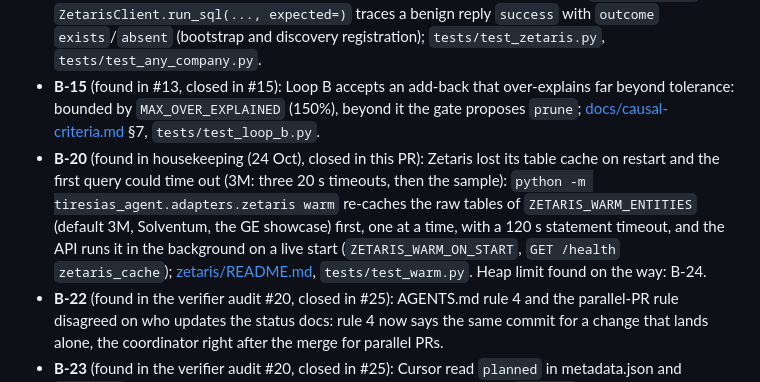
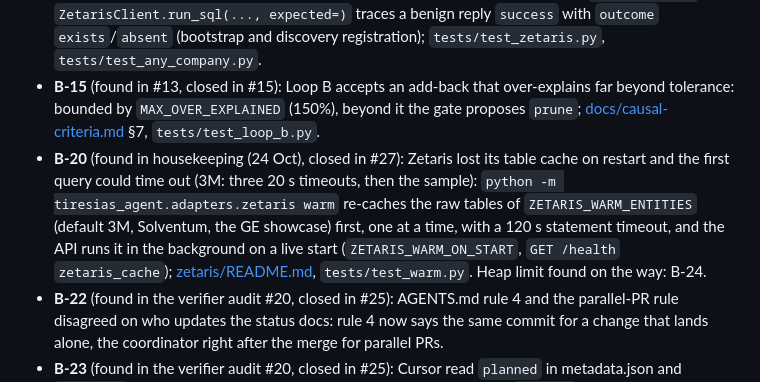
Before and after one commit to Palmlore/Tiresias, a Markdown page: BACKLOG.md, the part around the change. Rendered like a GitHub page.

Commit message:
BACKLOG: B-20 closed in #27
Co-Authored-By: Claude Opus 5.5 <noreply@anthropic.com>

```diff
--- a/BACKLOG.md
+++ b/BACKLOG.md
@@ -141,6 +141,6 @@ Found in: fix/b20-cache-warmup (24 Oct)  ·  Status: open  ·  Severity: demo-ri
 - **B-7** (found in #8, closed in #9): Loop B not yet run against live Zetaris: examples 01 and 02 and Hilton reconcile live, [docs/measurements/live-any-company.md](docs/measurements/live-any-company.md).
 - **B-9** (found in #9, closed in #18): "already exists" registration steps were traced as `status: error`: `ZetarisClient.run_sql(..., expected=)` traces a benign reply `success` with `outcome` `exists`/`absent` (bootstrap and discovery registration); `tests/test_zetaris.py`, `tests/test_any_company.py`.
 - **B-15** (found in #13, closed in #15): Loop B accepts an add-back that over-explains far beyond tolerance: bounded by `MAX_OVER_EXPLAINED` (150%), beyond it the gate proposes `prune`; [docs/causal-criteria.md](docs/causal-criteria.md) §7, `tests/test_loop_b.py`.
-- **B-20** (found in housekeeping (24 Oct), closed in this PR): Zetaris lost its table cache on restart and the first query could time out (3M: three 20 s timeouts, then the sample): `python -m tiresias_agent.adapters.zetaris warm` re-caches the raw tables of `ZETARIS_WARM_ENTITIES` (default 3M, Solventum, the GE showcase) first, one at a time, with a 120 s statement timeout, and the API runs it in the background on a live start (`ZETARIS_WARM_ON_START`, `GET /health` `zetaris_cache`); [zetaris/README.md](zetaris/README.md#apply), `tests/test_warm.py`. Heap limit found on the way: B-24.
+- **B-20** (found in housekeeping (24 Oct), closed in #27): Zetaris lost its table cache on restart and the first query could time out (3M: three 20 s timeouts, then the sample): `python -m tiresias_agent.adapters.zetaris warm` re-caches the raw tables of `ZETARIS_WARM_ENTITIES` (default 3M, Solventum, the GE showcase) first, one at a time, with a 120 s statement timeout, and the API runs it in the background on a live start (`ZETARIS_WARM_ON_START`, `GET /health` `zetaris_cache`); [zetaris/README.md](zetaris/README.md#apply), `tests/test_warm.py`. Heap limit found on the way: B-24.
 - **B-22** (found in the verifier audit #20, closed in #25): AGENTS.md rule 4 and the parallel-PR rule disagreed on who updates the status docs: rule 4 now says the same commit for a change that lands alone, the coordinator right after the merge for parallel PRs.
 - **B-23** (found in the verifier audit #20, closed in #25): Cursor read `planned` in metadata.json and `optional` elsewhere: README and sponsor-technology.md now say `planned` and why (the schema has no "optional").
```
